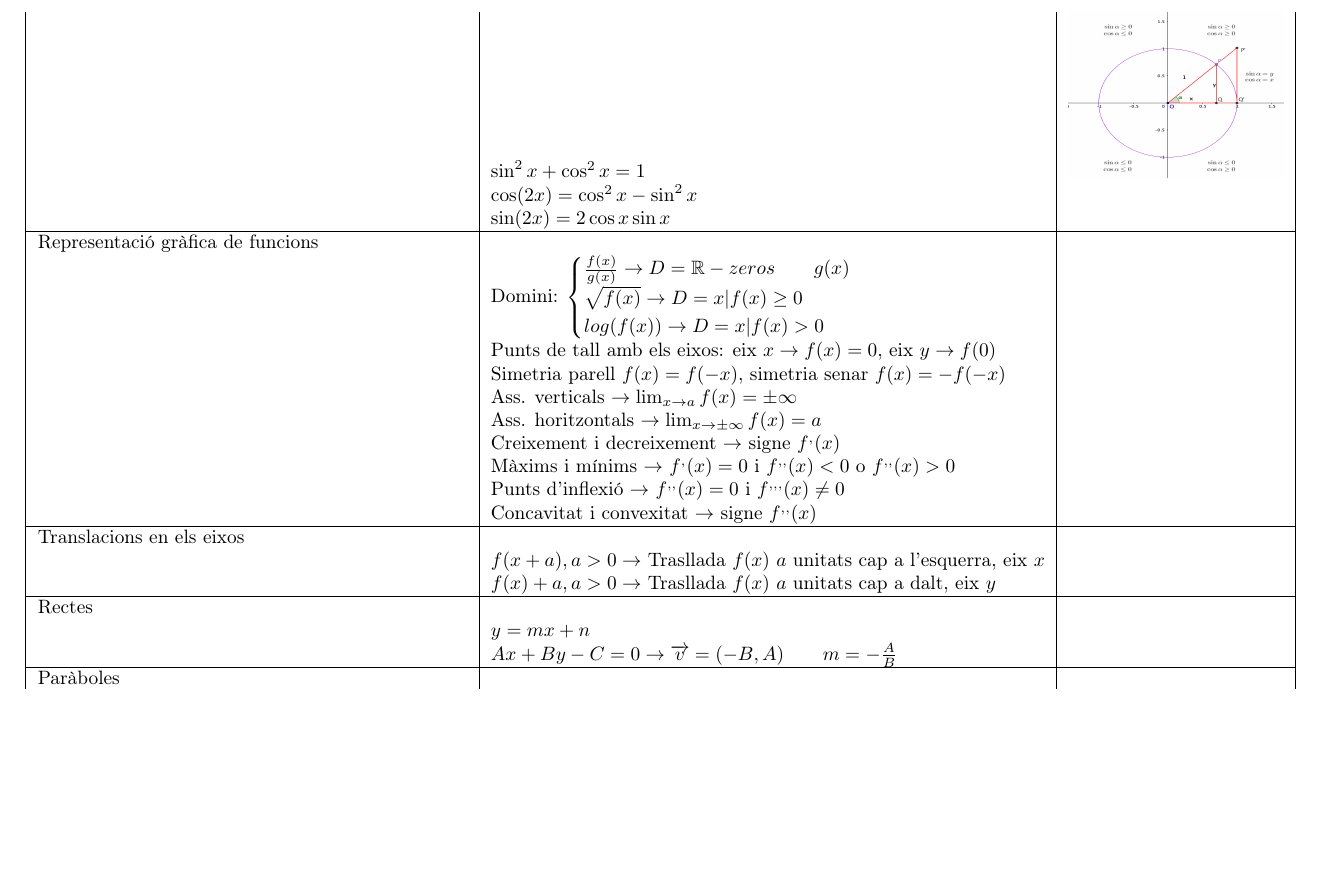
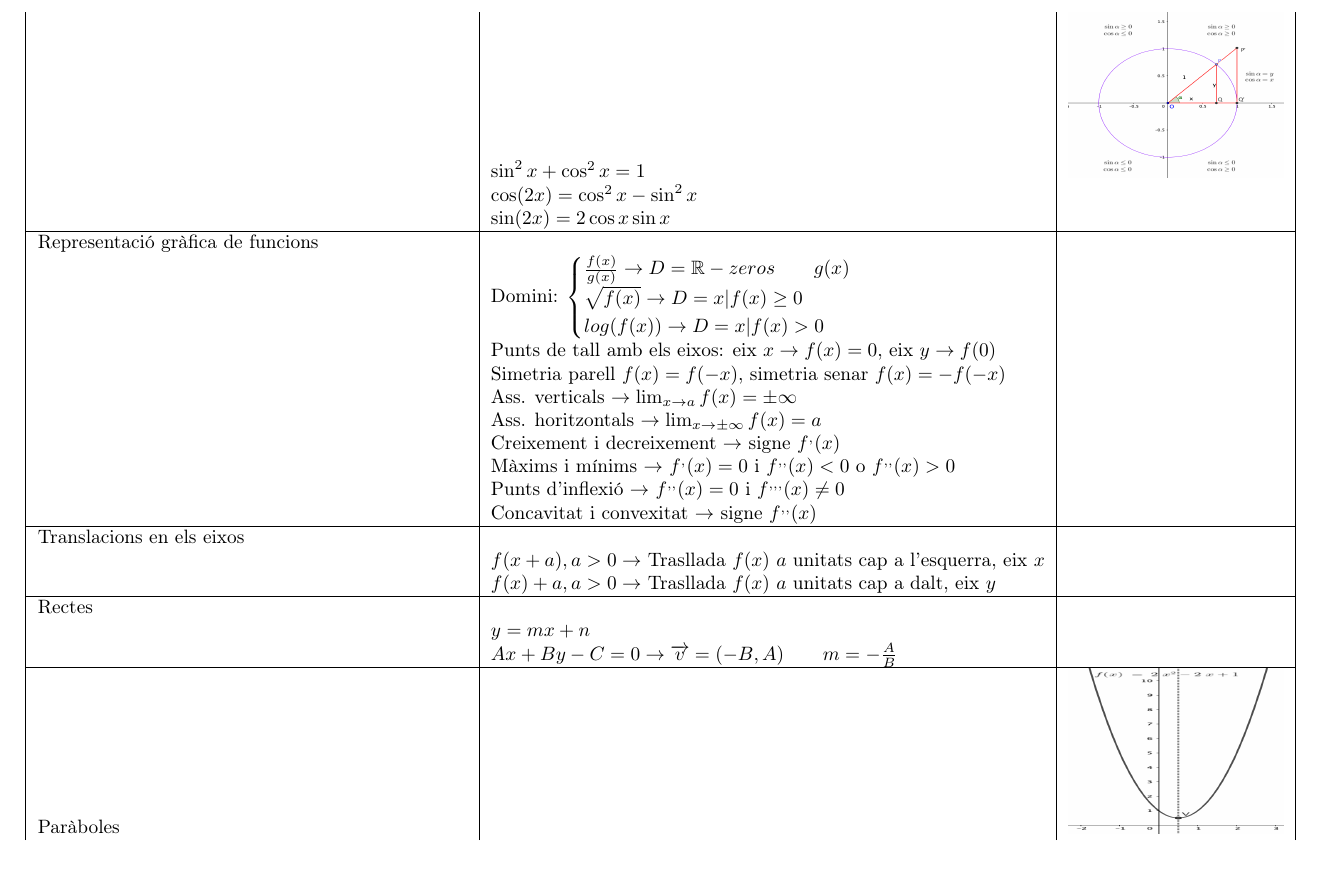
Before and after one commit to mdosil/mates2bat, a LaTeX document (misc/toolbox/mustknow.tex): part of page 2 of 3, cut so that both start at the same text, the shorter picture padded with empty space. Compiled offline with pdfLaTeX.

Commit message:
editing musknow

```diff
--- a/misc/toolbox/mustknow.tex
+++ b/misc/toolbox/mustknow.tex
@@ -148,7 +148,7 @@
     &$y=mx+n$&\\
     &$Ax+By-C=0\rightarrow \overrightarrow{v}=(-B,A)\qquad m=-\frac{A}{B}$&\\
     \hline
-    Paràboles& & \\
+    Paràboles& & \includegraphics[width=0.2\textwidth, height=30mm]{eq_2n_grau.png}\\
     &$y=ax^2+bx+c$&\\
     &vèrtex$\rightarrow x=-\frac{b}{2a}$&\\
     &Tall eix x: $ax^2+bx+c=0$; Tall eix y: $(0,c)$&\\
```
Also changed, not shown: misc/toolbox/eq_2n_grau.png (added), misc/toolbox/mustknow.pdf, 6 other files.
